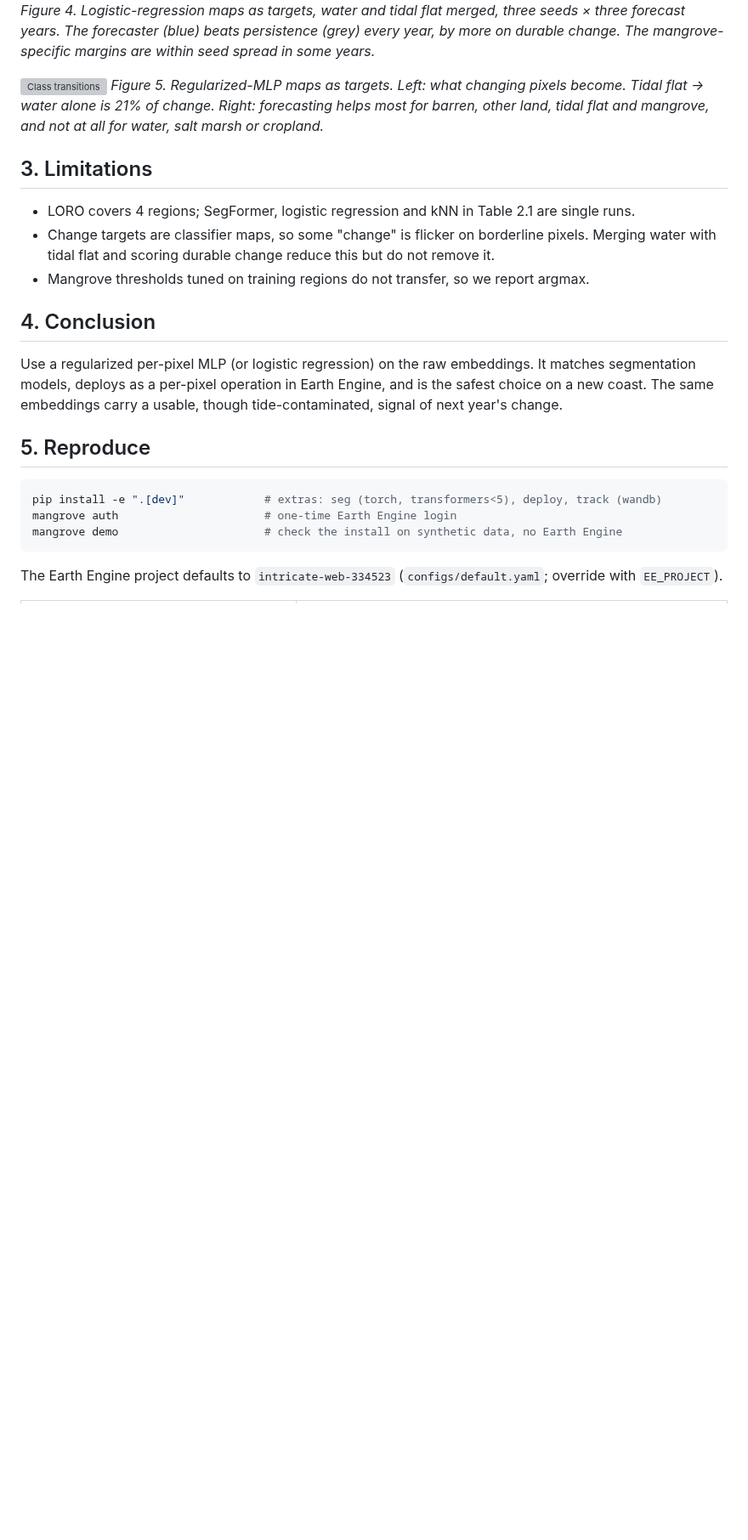
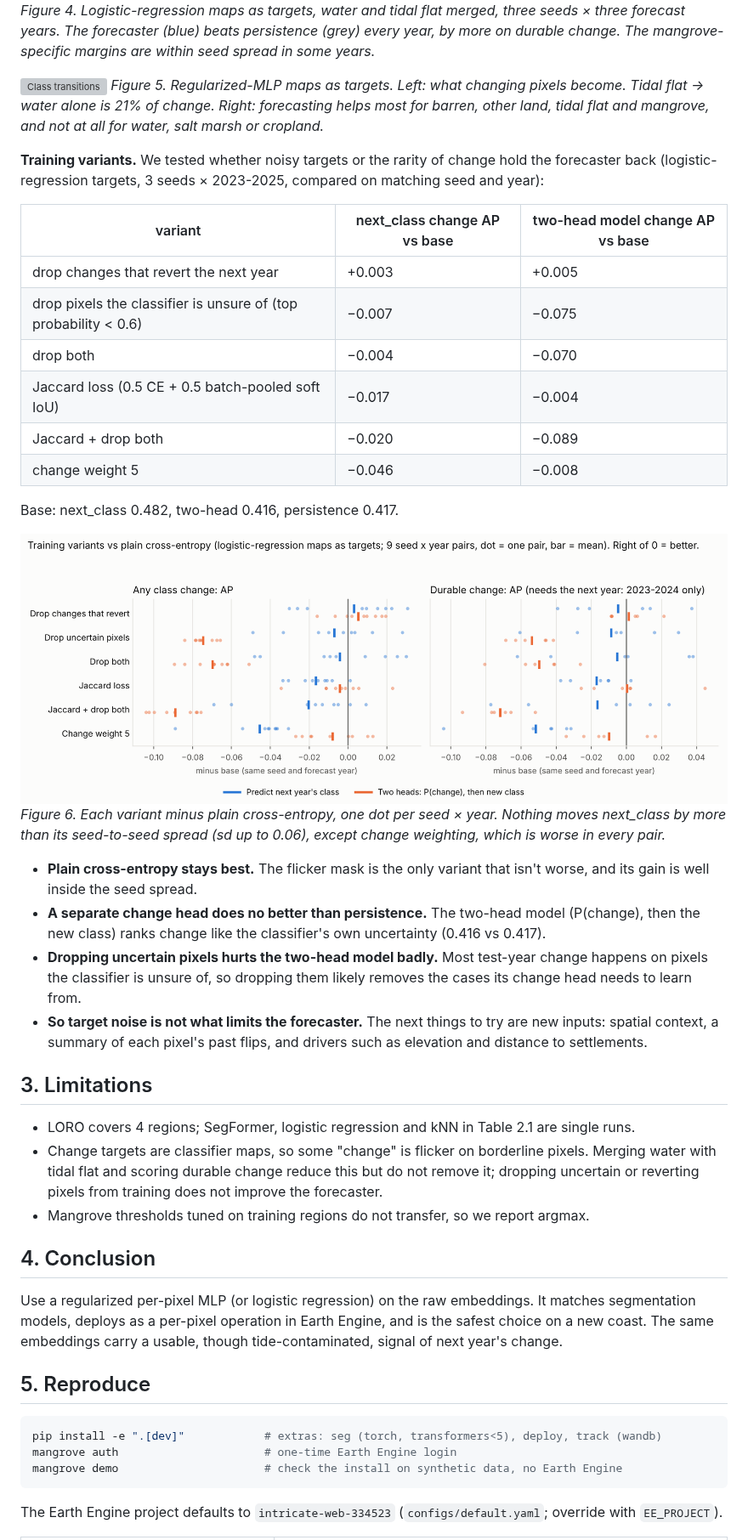
Before and after one commit to gagewrye/mangrove-embed, a Markdown page: README.md, the part around one of its changes. Shown at 85% size. Rendered like a GitHub page; pictures changed too: results/change/variants.png (added); blank space fills up the shorter version; grey boxes are pictures that could not be loaded.

```diff
--- a/README.md
+++ b/README.md
@@ -118,10 +121,41 @@ alone is 21% of change.
 Right: forecasting helps most for barren, other land, tidal flat and mangrove, and not at all for
 water, salt marsh or cropland.*
 
+**Training variants.** We tested whether noisy targets or the rarity of change hold the forecaster
+back (logistic-regression targets, 3 seeds × 2023-2025, compared on matching seed and year):
+
+| variant | next_class change AP vs base | two-head model change AP vs base |
+|---|---|---|
+| drop changes that revert the next year | +0.003 | +0.005 |
+| drop pixels the classifier is unsure of (top probability < 0.6) | −0.007 | −0.075 |
+| drop both | −0.004 | −0.070 |
+| Jaccard loss (0.5 CE + 0.5 batch-pooled soft IoU) | −0.017 | −0.004 |
+| Jaccard + drop both | −0.020 | −0.089 |
+| change weight 5 | −0.046 | −0.008 |
+
+Base: next_class 0.482, two-head 0.416, persistence 0.417.
+
+![Training variants](results/change/variants.png)
+*Figure 6. Each variant minus plain cross-entropy, one dot per seed × year. Nothing moves
+next_class by more than its seed-to-seed spread (sd up to 0.06), except change weighting, which is worse in every
+pair.*
+
+- **Plain cross-entropy stays best.** The flicker mask is the only variant that isn't worse, and
+  its gain is well inside the seed spread.
+- **A separate change head does no better than persistence.** The two-head model (P(change), then
+  the new class) ranks change like the classifier's own uncertainty (0.416 vs 0.417).
+- **Dropping uncertain pixels hurts the two-head model badly.** Most test-year change happens on
+  pixels the classifier is unsure of, so dropping them likely removes the cases its change head
+  needs to learn from.
+- **So target noise is not what limits the forecaster.** The next things to try are new inputs:
+  spatial context, a summary of each pixel's past flips, and drivers such as elevation and
+  distance to settlements.
+
 ## 3. Limitations
 - LORO covers 4 regions; SegFormer, logistic regression and kNN in Table 2.1 are single runs.
 - Change targets are classifier maps, so some "change" is flicker on borderline pixels.
-  Merging water with tidal flat and scoring durable change reduce this but do not remove it.
+  Merging water with tidal flat and scoring durable change reduce this but do not remove it;
+  dropping uncertain or reverting pixels from training does not improve the forecaster.
 - Mangrove thresholds tuned on training regions do not transfer, so we report argmax.
 
 ## 4. Conclusion
```
Also changed, not shown: other parts of README.md (+4 -1 lines), results/README.md (+30 -1 lines), 1 other file.
